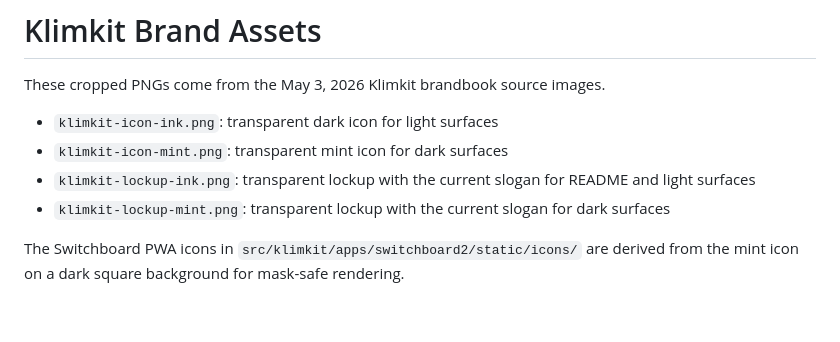
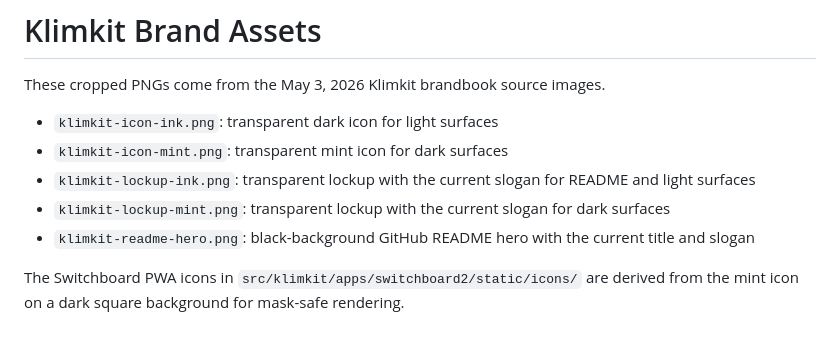
Before and after one commit to klimentij/klimkit, a Markdown page: assets/brand/README.md, the part around the change. GitHub-like rendering.

```diff
--- a/assets/brand/README.md
+++ b/assets/brand/README.md
@@ -6,6 +6,7 @@ These cropped PNGs come from the May 3, 2026 Klimkit brandbook source images.
 - `klimkit-icon-mint.png`: transparent mint icon for dark surfaces
 - `klimkit-lockup-ink.png`: transparent lockup with the current slogan for README and light surfaces
 - `klimkit-lockup-mint.png`: transparent lockup with the current slogan for dark surfaces
+- `klimkit-readme-hero.png`: black-background GitHub README hero with the current title and slogan
 
 The Switchboard PWA icons in `src/klimkit/apps/switchboard2/static/icons/` are
 derived from the mint icon on a dark square background for mask-safe rendering.
```
Also changed, not shown: README.md (+1 -7 lines), assets/brand/klimkit-readme-hero.png (added), 6 other files.
